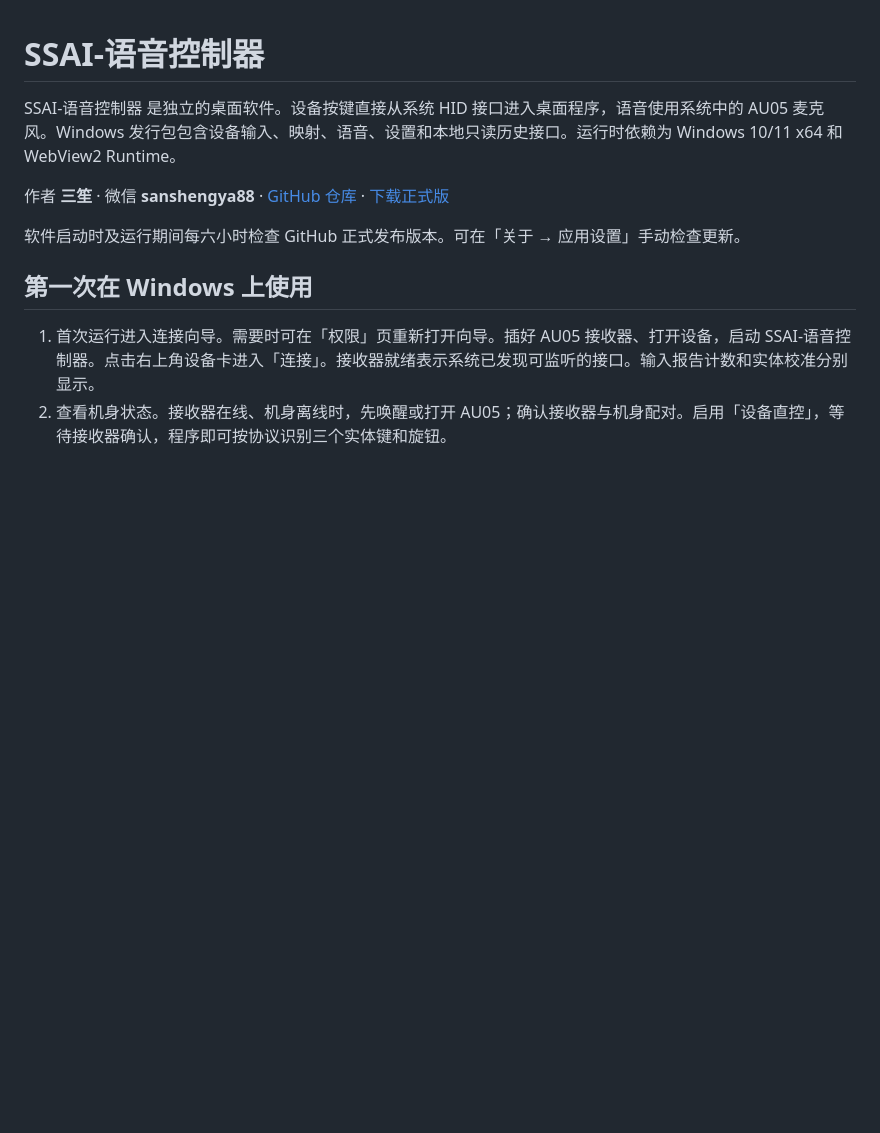
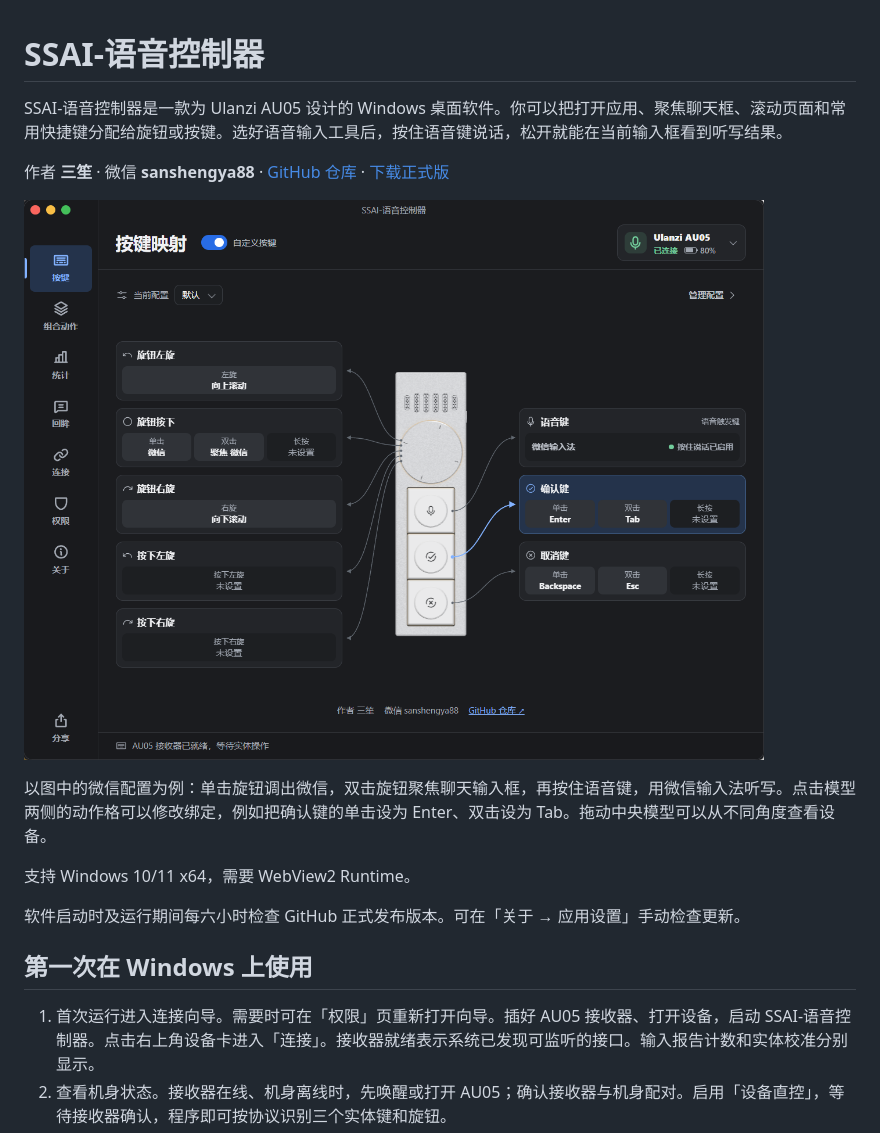
Before and after one commit to eddylu93/SSAI-yuyinkongzhiqi, a Markdown page: README.md, the part around the change. Rendered like a GitHub page; pictures changed too: docs/界面素材/main-window.png (added); blank space fills up the shorter version.

Commit message:
在 README 展示主界面和微信语音输入示例

```diff
--- a/README.md
+++ b/README.md
@@ -1,8 +1,14 @@
 # SSAI-语音控制器
 
-SSAI-语音控制器 是独立的桌面软件。设备按键直接从系统 HID 接口进入桌面程序，语音使用系统中的 AU05 麦克风。Windows 发行包包含设备输入、映射、语音、设置和本地只读历史接口。运行时依赖为 Windows 10/11 x64 和 WebView2 Runtime。
+SSAI-语音控制器是一款为 Ulanzi AU05 设计的 Windows 桌面软件。你可以把打开应用、聚焦聊天框、滚动页面和常用快捷键分配给旋钮或按键。选好语音输入工具后，按住语音键说话，松开就能在当前输入框看到听写结果。
 
 作者 **三笙** · 微信 **sanshengya88** · [GitHub 仓库](https://github.com/eddylu93/SSAI-yuyinkongzhiqi) · [下载正式版](https://github.com/eddylu93/SSAI-yuyinkongzhiqi/releases/latest)
+
+![SSAI-语音控制器的按键映射主界面，中央的 AU05 三维模型通过连线对应左侧的旋钮动作和右侧的三个按键](docs/界面素材/main-window.png)
+
+以图中的微信配置为例：单击旋钮调出微信，双击旋钮聚焦聊天输入框，再按住语音键，用微信输入法听写。点击模型两侧的动作格可以修改绑定，例如把确认键的单击设为 Enter、双击设为 Tab。拖动中央模型可以从不同角度查看设备。
+
+支持 Windows 10/11 x64，需要 WebView2 Runtime。
 
 软件启动时及运行期间每六小时检查 GitHub 正式发布版本。可在「关于 → 应用设置」手动检查更新。
 
```
